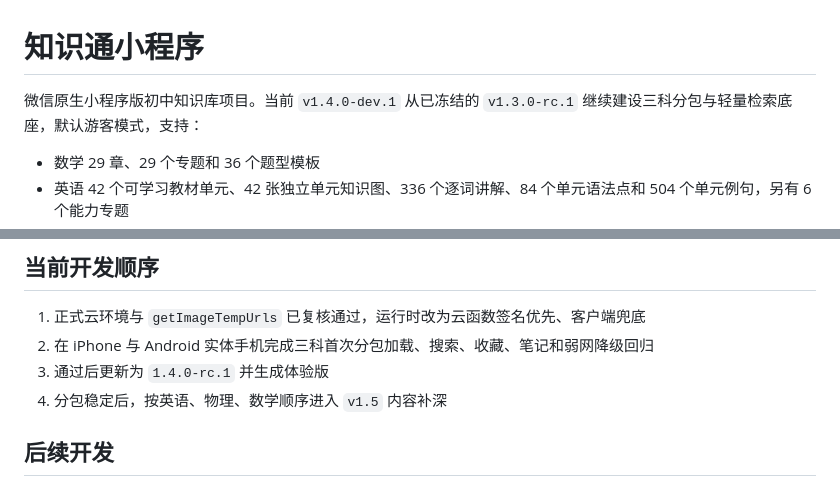
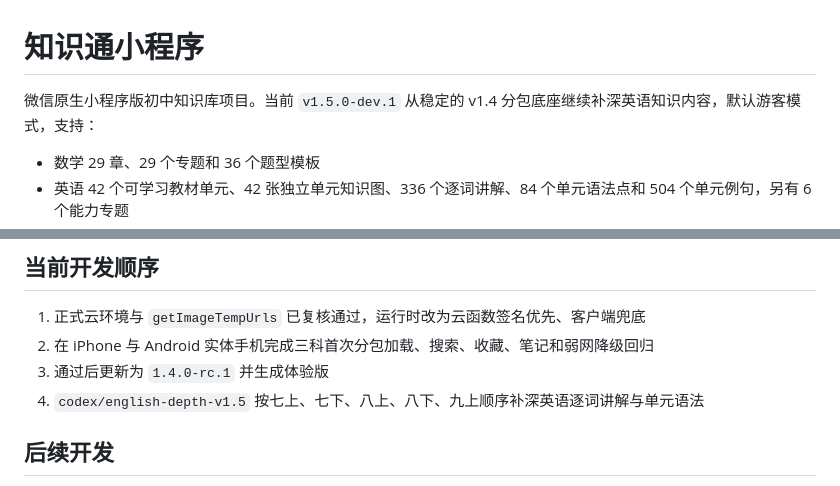
Before and after one commit to xiaobanmodao/knows, a Markdown page: README.md, 2 parts joined by grey strips. GitHub-like rendering.

Commit message:
chore: start English depth v1.5

```diff
--- a/README.md
+++ b/README.md
@@ -1,6 +1,6 @@
 # 知识通小程序
 
-微信原生小程序版初中知识库项目。当前 `v1.4.0-dev.1` 从已冻结的 `v1.3.0-rc.1` 继续建设三科分包与轻量检索底座，默认游客模式，支持：
+微信原生小程序版初中知识库项目。当前 `v1.5.0-dev.1` 从稳定的 v1.4 分包底座继续补深英语知识内容，默认游客模式，支持：
 
 - 数学 29 章、29 个专题和 36 个题型模板
 - 英语 42 个可学习教材单元、42 张独立单元知识图、336 个逐词讲解、84 个单元语法点和 504 个单元例句，另有 6 个能力专题
@@ -78,7 +78,7 @@ node scripts/check-cloud-assets-runtime.js
 1. 正式云环境与 `getImageTempUrls` 已复核通过，运行时改为云函数签名优先、客户端兜底
 2. 在 iPhone 与 Android 实体手机完成三科首次分包加载、搜索、收藏、笔记和弱网降级回归
 3. 通过后更新为 `1.4.0-rc.1` 并生成体验版
-4. 分包稳定后，按英语、物理、数学顺序进入 `v1.5` 内容补深
+4. `codex/english-depth-v1.5` 按七上、七下、八上、八下、九上顺序补深英语逐词讲解与单元语法
 
 ## 后续开发
 
```
Also changed, not shown: docs/后续开发与发布路线.md (+3 -3 lines).
